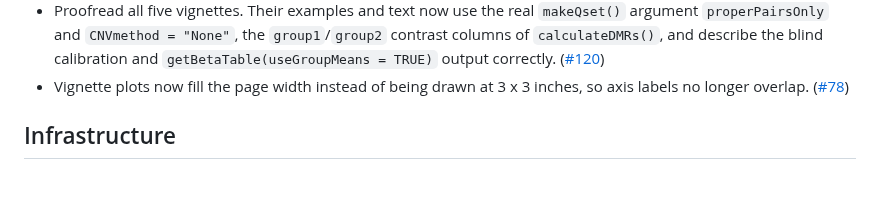
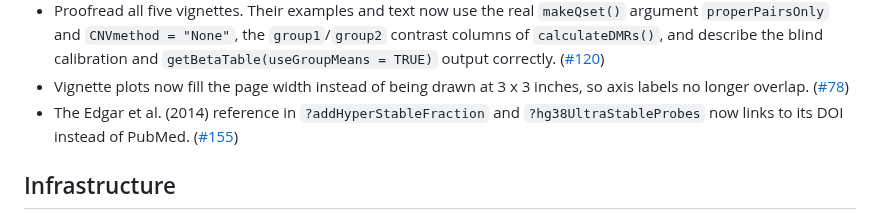
Before and after one commit to cruk-mi/mesa, a Markdown page: NEWS.md, the part around the change. Rendered like a GitHub page; blank space fills up the shorter version.

Commit message:
docs(news): record the DOI reference on the hyper-stable help pages
Co-Authored-By: Claude Opus 5.5 <noreply@anthropic.com>

```diff
--- a/NEWS.md
+++ b/NEWS.md
@@ -19,6 +19,9 @@
 - Vignette plots now fill the page width instead of being drawn at
   3 x 3 inches, so axis labels no longer overlap.
   ([#78](https://github.com/cruk-mi/mesa/issues/78))
+- The Edgar et al. (2014) reference in `?addHyperStableFraction` and
+  `?hg38UltraStableProbes` now links to its DOI instead of PubMed.
+  ([#155](https://github.com/cruk-mi/mesa/pull/155))
 
 ## Infrastructure
 - Coverage is now uploaded on pull requests as well as `main`; Codecov
```
